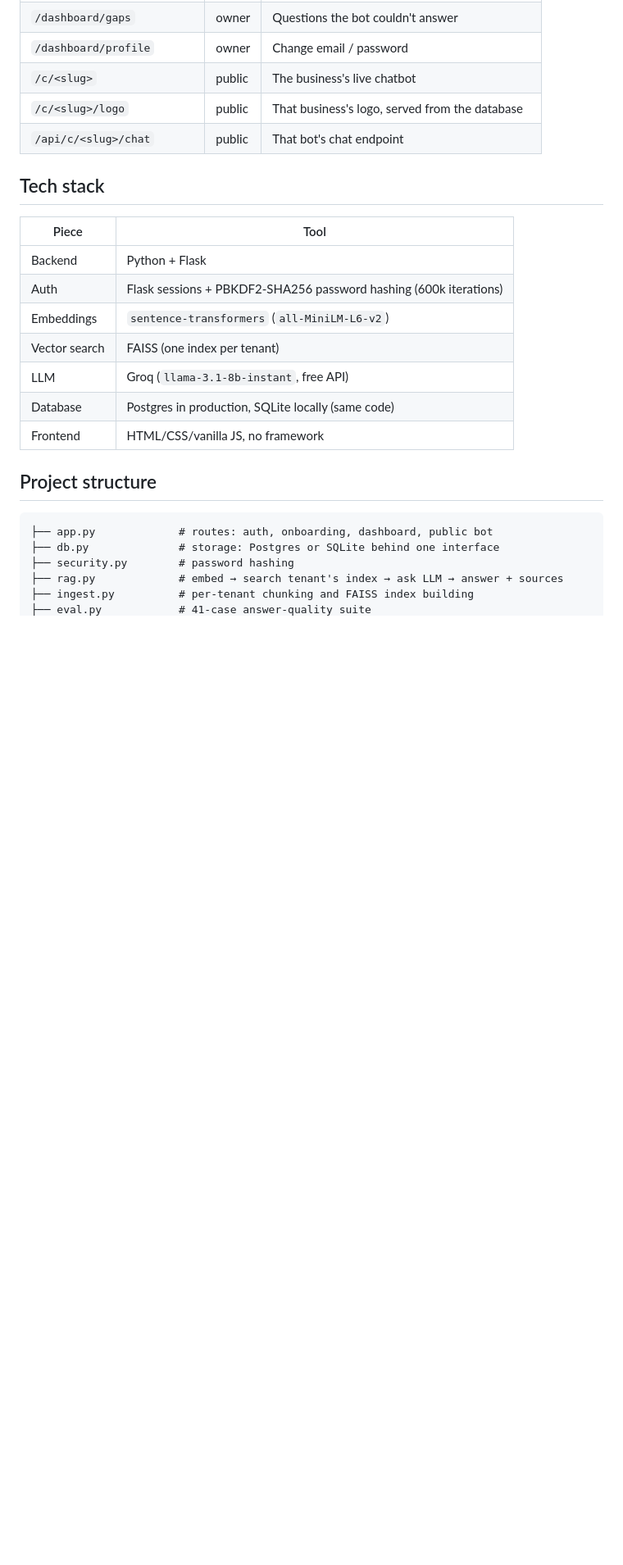
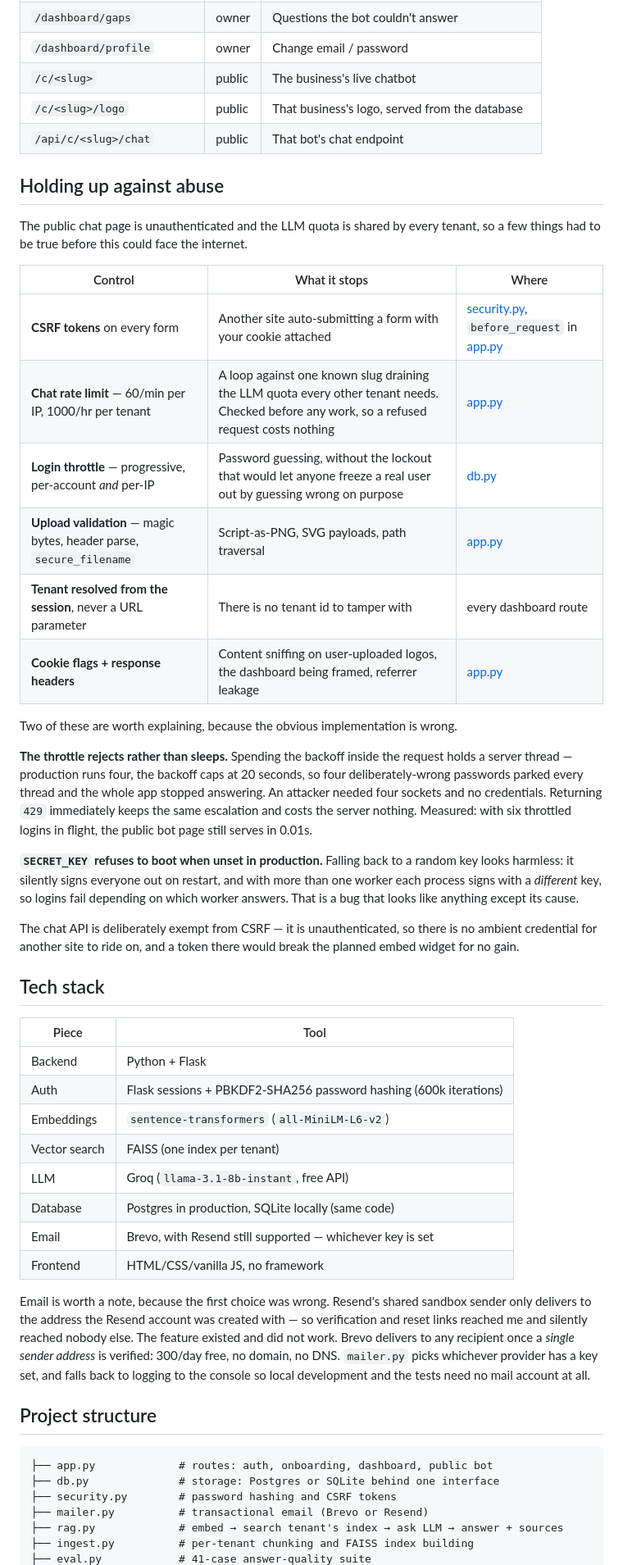
Before and after one commit to ArunkumarBaddepalli/ai-customer-support-rag, a Markdown page: README.md, the part around one of its changes. Shown at 82% size. Rendered like a GitHub page; blank space fills up the shorter version.

````diff
--- a/README.md
+++ b/README.md
@@ -61,6 +61,40 @@ and neither dashboard nor unanswered list shows the other's data.
 | `/c/<slug>/logo` | public | That business's logo, served from the database |
 | `/api/c/<slug>/chat` | public | That bot's chat endpoint |
 
+## Holding up against abuse
+
+The public chat page is unauthenticated and the LLM quota is shared by every
+tenant, so a few things had to be true before this could face the internet.
+
+| Control | What it stops | Where |
+|---|---|---|
+| **CSRF tokens** on every form | Another site auto-submitting a form with your cookie attached | [security.py](security.py), `before_request` in [app.py](app.py) |
+| **Chat rate limit** — 60/min per IP, 1000/hr per tenant | A loop against one known slug draining the LLM quota every other tenant needs. Checked before any work, so a refused request costs nothing | [app.py](app.py) |
+| **Login throttle** — progressive, per-account *and* per-IP | Password guessing, without the lockout that would let anyone freeze a real user out by guessing wrong on purpose | [db.py](db.py) |
+| **Upload validation** — magic bytes, header parse, `secure_filename` | Script-as-PNG, SVG payloads, path traversal | [app.py](app.py) |
+| **Tenant resolved from the session**, never a URL parameter | There is no tenant id to tamper with | every dashboard route |
+| **Cookie flags + response headers** | Content sniffing on user-uploaded logos, the dashboard being framed, referrer leakage | [app.py](app.py) |
+
+Two of these are worth explaining, because the obvious implementation is wrong.
+
+**The throttle rejects rather than sleeps.** Spending the backoff inside the
+request holds a server thread — production runs four, the backoff caps at 20
+seconds, so four deliberately-wrong passwords parked every thread and the whole
+app stopped answering. An attacker needed four sockets and no credentials.
+Returning `429` immediately keeps the same escalation and costs the server
+nothing. Measured: with six throttled logins in flight, the public bot page
+still serves in 0.01s.
+
+**`SECRET_KEY` refuses to boot when unset in production.** Falling back to a
+random key looks harmless: it silently signs everyone out on restart, and with
+more than one worker each process signs with a *different* key, so logins fail
+depending on which worker answers. That is a bug that looks like anything except
+its cause.
+
+The chat API is deliberately exempt from CSRF — it is unauthenticated, so there
+is no ambient credential for another site to ride on, and a token there would
+break the planned embed widget for no gain.
+
 ## Tech stack
 
 | Piece | Tool |
@@ -71,14 +105,24 @@ and neither dashboard nor unanswered list shows the other's data.
 | Vector search | FAISS (one index per tenant) |
 | LLM | Groq (`llama-3.1-8b-instant`, free API) |
 | Database | Postgres in production, SQLite locally (same code) |
+| Email | Brevo, with Resend still supported — whichever key is set |
 | Frontend | HTML/CSS/vanilla JS, no framework |
+
+Email is worth a note, because the first choice was wrong. Resend's shared
+sandbox sender only delivers to the address the Resend account was created
+with — so verification and reset links reached me and silently reached nobody
+else. The feature existed and did not work. Brevo delivers to any recipient
+once a *single sender address* is verified: 300/day free, no domain, no DNS.
+`mailer.py` picks whichever provider has a key set, and falls back to logging
+to the console so local development and the tests need no mail account at all.
 
 ## Project structure
 
 ```
 ├── app.py             # routes: auth, onboarding, dashboard, public bot
 ├── db.py              # storage: Postgres or SQLite behind one interface
-├── security.py        # password hashing
+├── security.py        # password hashing and CSRF tokens
+├── mailer.py          # transactional email (Brevo or Resend)
 ├── rag.py             # embed → search tenant's index → ask LLM → answer + sources
 ├── ingest.py          # per-tenant chunking and FAISS index building
 ├── eval.py            # 41-case answer-quality suite
````
Also changed, not shown: other parts of README.md (+10 -4 lines), ROADMAP.md (+35 -21 lines).
